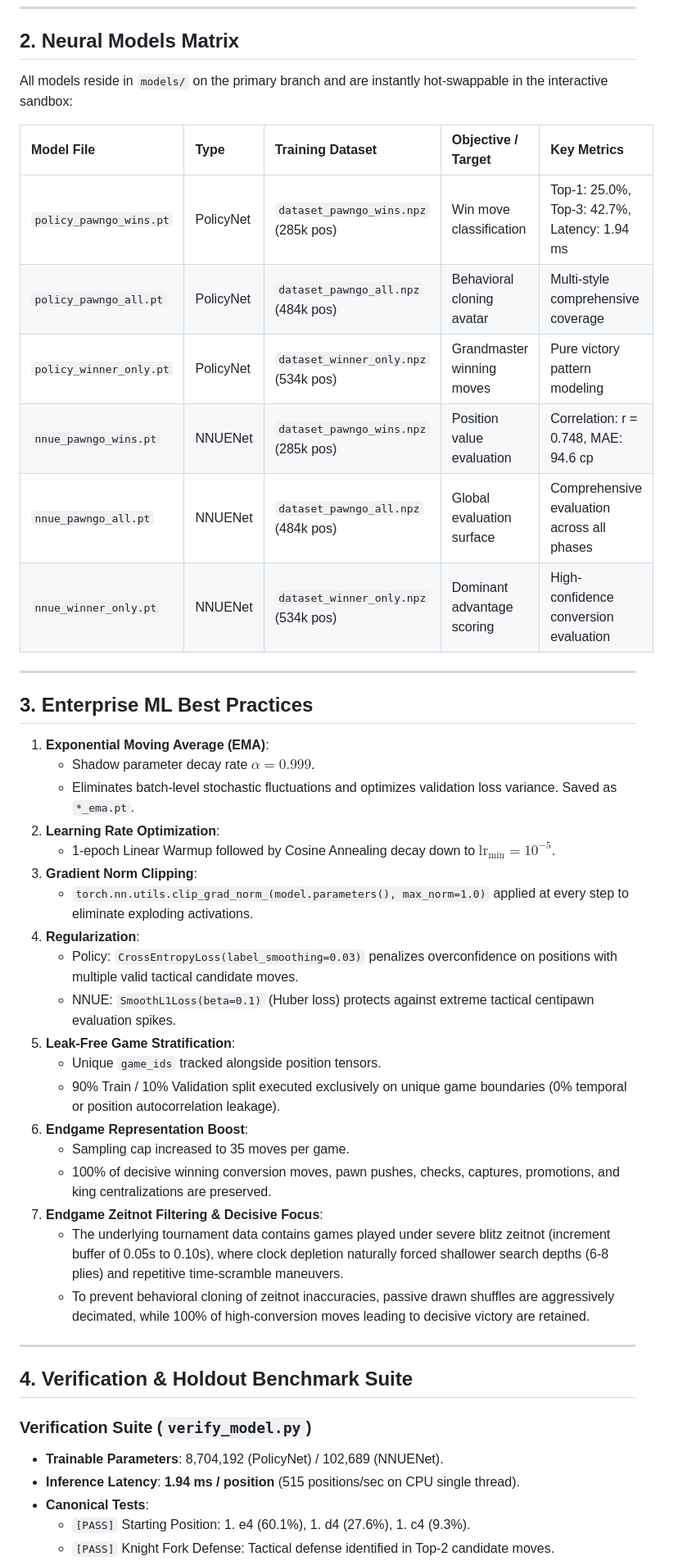
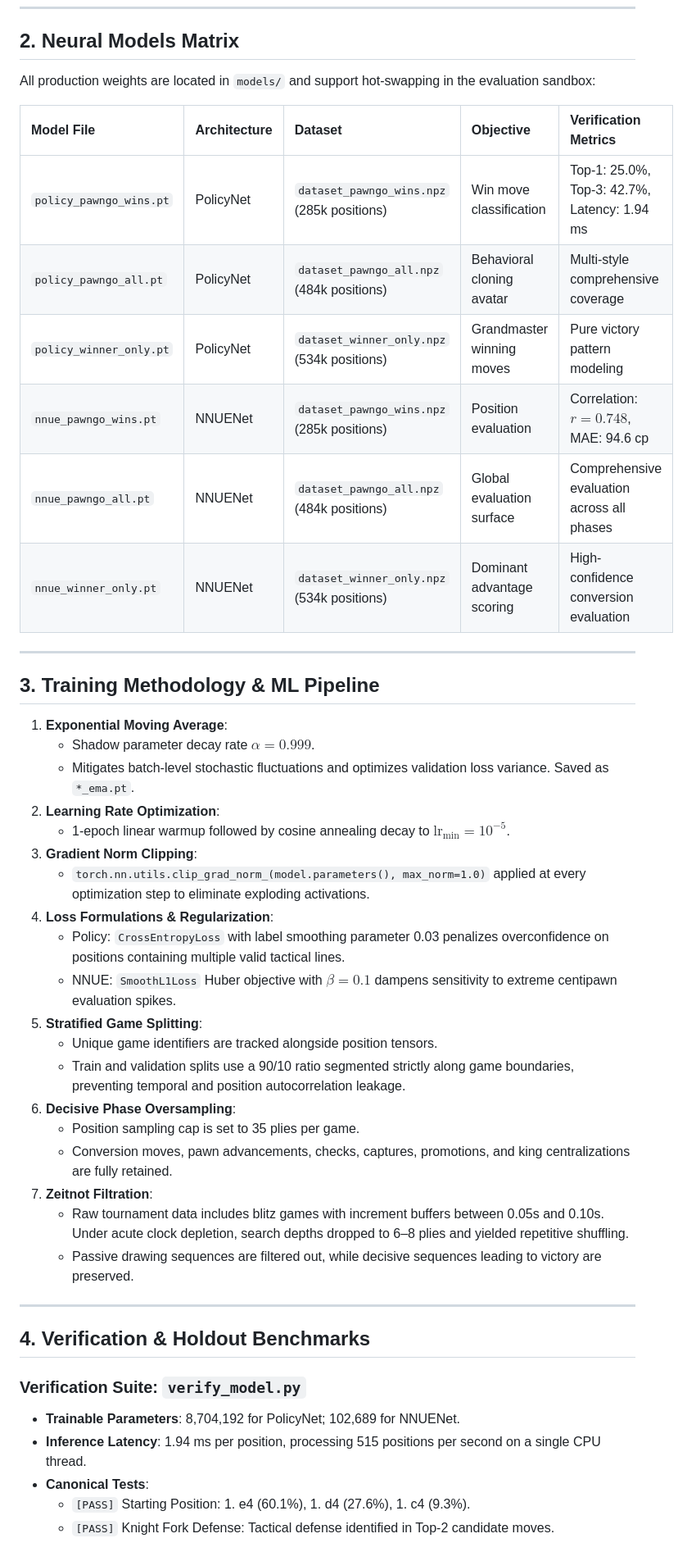
Before and after one commit to botmaksim/pawnGO-neural, a Markdown page: README.md, the part around one of its changes. Shown at 82% size. Drawn GitHub-style.

Commit message:
docs: standardize README with badges, structured metrics, and rigorous formatting

```diff
--- a/README.md
+++ b/README.md
@@ -31,48 +36,48 @@ pawnGO-Neural provides two complementary neural architectures trained on the 9,7
 
 ## 2. Neural Models Matrix
 
-All models reside in `models/` on the primary branch and are instantly hot-swappable in the interactive sandbox:
+All production weights are located in `models/` and support hot-swapping in the evaluation sandbox:
 
-| Model File | Type | Training Dataset | Objective / Target | Key Metrics |
+| Model File | Architecture | Dataset | Objective | Verification Metrics |
 | :--- | :--- | :--- | :--- | :--- |
-| `policy_pawngo_wins.pt` | PolicyNet | `dataset_pawngo_wins.npz` (285k pos) | Win move classification | Top-1: 25.0%, Top-3: 42.7%, Latency: 1.94 ms |
-| `policy_pawngo_all.pt` | PolicyNet | `dataset_pawngo_all.npz` (484k pos) | Behavioral cloning avatar | Multi-style comprehensive coverage |
-| `policy_winner_only.pt` | PolicyNet | `dataset_winner_only.npz` (534k pos) | Grandmaster winning moves | Pure victory pattern modeling |
-| `nnue_pawngo_wins.pt` | NNUENet | `dataset_pawngo_wins.npz` (285k pos) | Position value evaluation | Correlation: r = 0.748, MAE: 94.6 cp |
-| `nnue_pawngo_all.pt` | NNUENet | `dataset_pawngo_all.npz` (484k pos) | Global evaluation surface | Comprehensive evaluation across all phases |
-| `nnue_winner_only.pt` | NNUENet | `dataset_winner_only.npz` (534k pos) | Dominant advantage scoring | High-confidence conversion evaluation |
+| `policy_pawngo_wins.pt` | PolicyNet | `dataset_pawngo_wins.npz` (285k positions) | Win move classification | Top-1: 25.0%, Top-3: 42.7%, Latency: 1.94 ms |
+| `policy_pawngo_all.pt` | PolicyNet | `dataset_pawngo_all.npz` (484k positions) | Behavioral cloning avatar | Multi-style comprehensive coverage |
+| `policy_winner_only.pt` | PolicyNet | `dataset_winner_only.npz` (534k positions) | Grandmaster winning moves | Pure victory pattern modeling |
+| `nnue_pawngo_wins.pt` | NNUENet | `dataset_pawngo_wins.npz` (285k positions) | Position evaluation | Correlation: $r = 0.748$, MAE: 94.6 cp |
+| `nnue_pawngo_all.pt` | NNUENet | `dataset_pawngo_all.npz` (484k positions) | Global evaluation surface | Comprehensive evaluation across all phases |
+| `nnue_winner_only.pt` | NNUENet | `dataset_winner_only.npz` (534k positions) | Dominant advantage scoring | High-confidence conversion evaluation |
 
 ---
 
-## 3. Enterprise ML Best Practices
+## 3. Training Methodology & ML Pipeline
 
-1. **Exponential Moving Average (EMA)**:
+1. **Exponential Moving Average**:
    - Shadow parameter decay rate $\alpha = 0.999$.
-   - Eliminates batch-level stochastic fluctuations and optimizes validation loss variance. Saved as `*_ema.pt`.
+   - Mitigates batch-level stochastic fluctuations and optimizes validation loss variance. Saved as `*_ema.pt`.
 2. **Learning Rate Optimization**:
-   - 1-epoch Linear Warmup followed by Cosine Annealing decay down to $\text{lr}_{\min} = 10^{-5}$.
+   - 1-epoch linear warmup followed by cosine annealing decay to $\text{lr}_{\min} = 10^{-5}$.
 3. **Gradient Norm Clipping**:
-   - `torch.nn.utils.clip_grad_norm_(model.parameters(), max_norm=1.0)` applied at every step to eliminate exploding activations.
-4. **Regularization**:
-   - Policy: `CrossEntropyLoss(label_smoothing=0.03)` penalizes overconfidence on positions with multiple valid tactical candidate moves.
-   - NNUE: `SmoothL1Loss(beta=0.1)` (Huber loss) protects against extreme tactical centipawn evaluation spikes.
-5. **Leak-Free Game Stratification**:
-   - Unique `game_ids` tracked alongside position tensors.
-   - 90% Train / 10% Validation split executed exclusively on unique game boundaries (0% temporal or position autocorrelation leakage).
-6. **Endgame Representation Boost**:
-   - Sampling cap increased to 35 moves per game.
-   - 100% of decisive winning conversion moves, pawn pushes, checks, captures, promotions, and king centralizations are preserved.
-7. **Endgame Zeitnot Filtering & Decisive Focus**:
-   - The underlying tournament data contains games played under severe blitz zeitnot (increment buffer of 0.05s to 0.10s), where clock depletion naturally forced shallower search depths (6-8 plies) and repetitive time-scramble maneuvers.
-   - To prevent behavioral cloning of zeitnot inaccuracies, passive drawn shuffles are aggressively decimated, while 100% of high-conversion moves leading to decisive victory are retained.
+   - `torch.nn.utils.clip_grad_norm_(model.parameters(), max_norm=1.0)` applied at every optimization step to eliminate exploding activations.
+4. **Loss Formulations & Regularization**:
+   - Policy: `CrossEntropyLoss` with label smoothing parameter 0.03 penalizes overconfidence on positions containing multiple valid tactical lines.
+   - NNUE: `SmoothL1Loss` Huber objective with $\beta = 0.1$ dampens sensitivity to extreme centipawn evaluation spikes.
+5. **Stratified Game Splitting**:
+   - Unique game identifiers are tracked alongside position tensors.
+   - Train and validation splits use a 90/10 ratio segmented strictly along game boundaries, preventing temporal and position autocorrelation leakage.
+6. **Decisive Phase Oversampling**:
+   - Position sampling cap is set to 35 plies per game.
+   - Conversion moves, pawn advancements, checks, captures, promotions, and king centralizations are fully retained.
+7. **Zeitnot Filtration**:
+   - Raw tournament data includes blitz games with increment buffers between 0.05s and 0.10s. Under acute clock depletion, search depths dropped to 6–8 plies and yielded repetitive shuffling.
+   - Passive drawing sequences are filtered out, while decisive sequences leading to victory are preserved.
 
 ---
 
-## 4. Verification & Holdout Benchmark Suite
+## 4. Verification & Holdout Benchmarks
 
-### Verification Suite (`verify_model.py`)
-- **Trainable Parameters**: 8,704,192 (PolicyNet) / 102,689 (NNUENet).
-- **Inference Latency**: **1.94 ms / position** (515 positions/sec on CPU single thread).
+### Verification Suite: `verify_model.py`
+- **Trainable Parameters**: 8,704,192 for PolicyNet; 102,689 for NNUENet.
+- **Inference Latency**: 1.94 ms per position, processing 515 positions per second on a single CPU thread.
 - **Canonical Tests**:
   - `[PASS]` Starting Position: 1. e4 (60.1%), 1. d4 (27.6%), 1. c4 (9.3%).
   - `[PASS]` Knight Fork Defense: Tactical defense identified in Top-2 candidate moves.
```
Also changed, not shown: other parts of README.md (+49 -37 lines).
